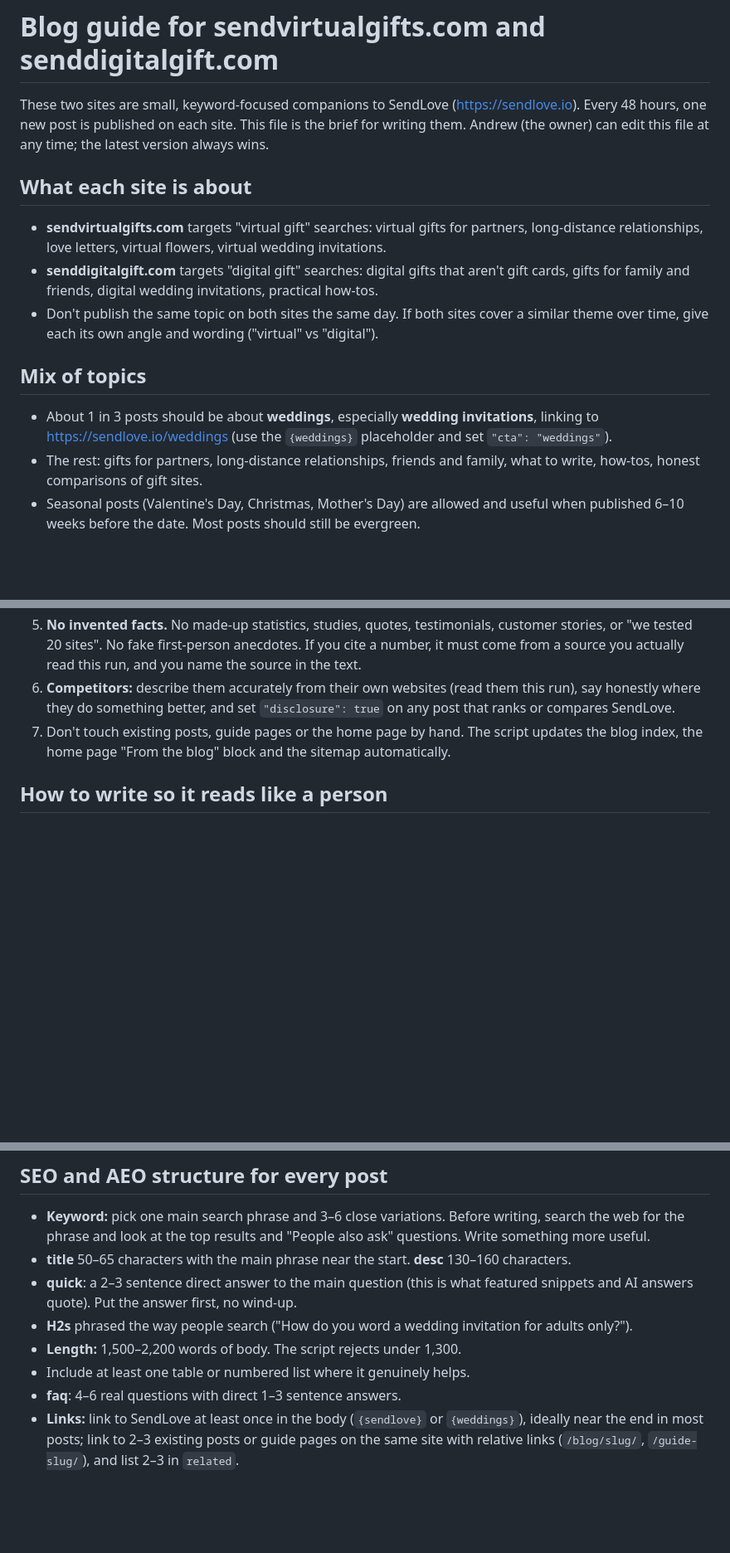
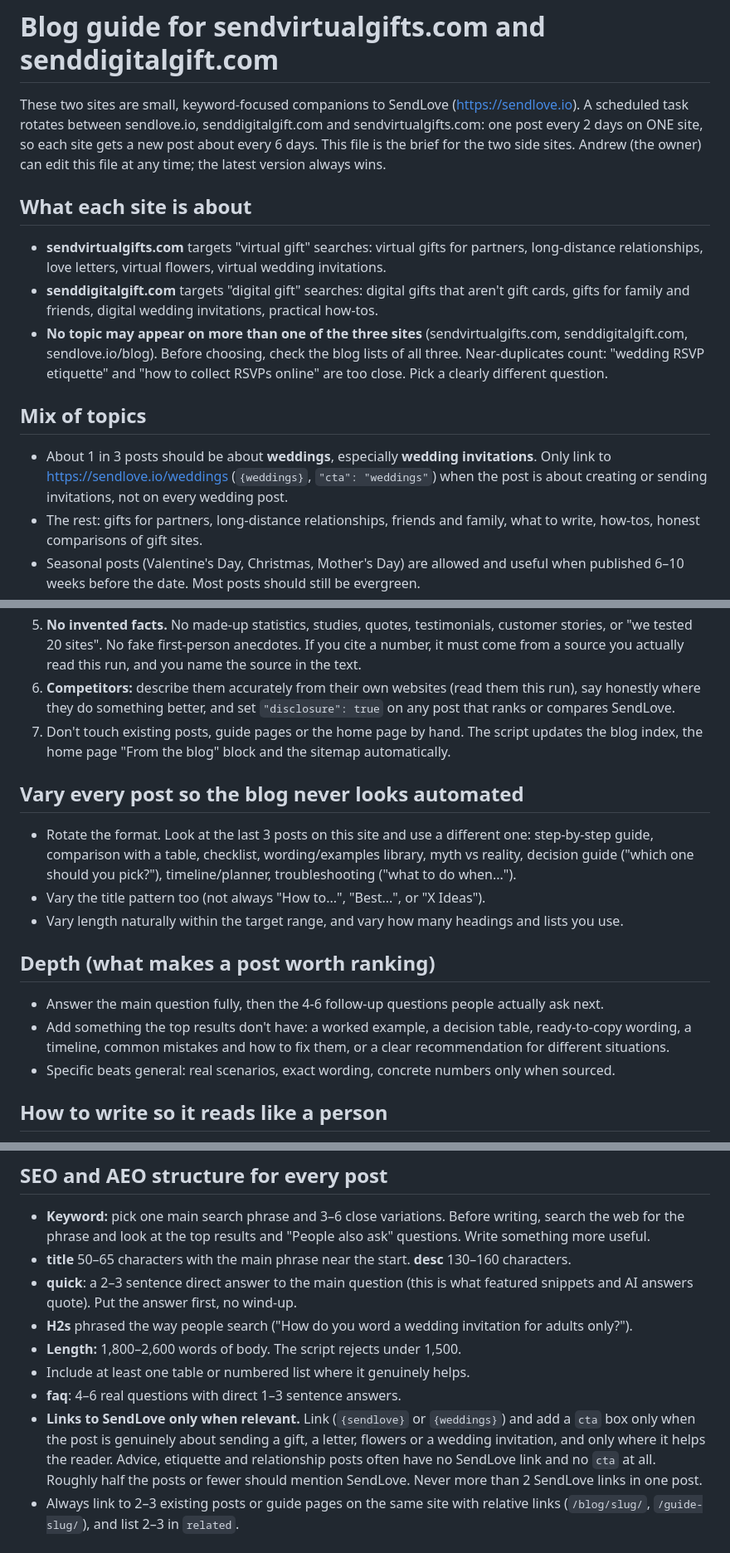
Before and after one commit to AndrewIshac/sendvirtualgifts, a Markdown page: scripts/BLOG_GUIDE.md, 3 parts joined by grey strips. Shown at 83% size. Drawn GitHub-style; blank space fills up the shorter version.

Commit message:
Blog guide: rotation, no cross-site duplicates, varied formats, deeper posts, relevant-only SendLove links
Co-Authored-By: Claude Opus 5.5 <noreply@anthropic.com>
Claude-Session: https://claude.ai/code/session_015aabxwafR2yDDxLcoM5uWv

```diff
--- a/scripts/BLOG_GUIDE.md
+++ b/scripts/BLOG_GUIDE.md
@@ -1,7 +1,9 @@
 # Blog guide for sendvirtualgifts.com and senddigitalgift.com
 
 These two sites are small, keyword-focused companions to SendLove (https://sendlove.io).
-Every 48 hours, one new post is published on each site. This file is the brief for writing them.
+A scheduled task rotates between sendlove.io, senddigitalgift.com and sendvirtualgifts.com: one post every
+2 days on ONE site, so each site gets a new post about every 6 days. This file is the brief for the two
+side sites.
 Andrew (the owner) can edit this file at any time; the latest version always wins.
 
 ## What each site is about
@@ -9,12 +11,14 @@ Andrew (the owner) can edit this file at any time; the latest version always win
   relationships, love letters, virtual flowers, virtual wedding invitations.
 - **senddigitalgift.com** targets "digital gift" searches: digital gifts that aren't gift cards, gifts for
   family and friends, digital wedding invitations, practical how-tos.
-- Don't publish the same topic on both sites the same day. If both sites cover a similar theme over time,
-  give each its own angle and wording ("virtual" vs "digital").
+- **No topic may appear on more than one of the three sites** (sendvirtualgifts.com, senddigitalgift.com,
+  sendlove.io/blog). Before choosing, check the blog lists of all three. Near-duplicates count: "wedding
+  RSVP etiquette" and "how to collect RSVPs online" are too close. Pick a clearly different question.
 
 ## Mix of topics
-- About 1 in 3 posts should be about **weddings**, especially **wedding invitations**, linking to
-  https://sendlove.io/weddings (use the `{weddings}` placeholder and set `"cta": "weddings"`).
+- About 1 in 3 posts should be about **weddings**, especially **wedding invitations**. Only link to
+  https://sendlove.io/weddings (`{weddings}`, `"cta": "weddings"`) when the post is about creating or
+  sending invitations, not on every wedding post.
 - The rest: gifts for partners, long-distance relationships, friends and family, what to write, how-tos,
   honest comparisons of gift sites.
 - Seasonal posts (Valentine's Day, Christmas, Mother's Day) are allowed and useful when published
@@ -45,6 +49,19 @@ Andrew (the owner) can edit this file at any time; the latest version always win
 7. Don't touch existing posts, guide pages or the home page by hand. The script updates the blog index,
    the home page "From the blog" block and the sitemap automatically.
 
+## Vary every post so the blog never looks automated
+- Rotate the format. Look at the last 3 posts on this site and use a different one: step-by-step guide,
+  comparison with a table, checklist, wording/examples library, myth vs reality, decision guide
+  ("which one should you pick?"), timeline/planner, troubleshooting ("what to do when...").
+- Vary the title pattern too (not always "How to...", "Best...", or "X Ideas").
+- Vary length naturally within the target range, and vary how many headings and lists you use.
+
+## Depth (what makes a post worth ranking)
+- Answer the main question fully, then the 4-6 follow-up questions people actually ask next.
+- Add something the top results don't have: a worked example, a decision table, ready-to-copy wording,
+  a timeline, common mistakes and how to fix them, or a clear recommendation for different situations.
+- Specific beats general: real scenarios, exact wording, concrete numbers only when sourced.
+
 ## How to write so it reads like a person
 - Write like a friend who knows the topic: contractions, plain words, a clear opinion.
 - Mix short sentences with longer ones. Start some paragraphs with "Honestly," "Here's the thing," or a
@@ -61,11 +78,15 @@ Andrew (the owner) can edit this file at any time; the latest version always win
 - **quick**: a 2–3 sentence direct answer to the main question (this is what featured snippets and AI
   answers quote). Put the answer first, no wind-up.
 - **H2s** phrased the way people search ("How do you word a wedding invitation for adults only?").
-- **Length:** 1,500–2,200 words of body. The script rejects under 1,300.
+- **Length:** 1,800–2,600 words of body. The script rejects under 1,500.
 - Include at least one table or numbered list where it genuinely helps.
 - **faq**: 4–6 real questions with direct 1–3 sentence answers.
-- **Links:** link to SendLove at least once in the body (`{sendlove}` or `{weddings}`), ideally near the end
-  in most posts; link to 2–3 existing posts or guide pages on the same site with relative links
+- **Links to SendLove only when relevant.** Link (`{sendlove}` or `{weddings}`) and add a `cta` box only
+  when the post is genuinely about sending a gift, a letter, flowers or a wedding invitation, and only
+  where it helps the reader. Advice, etiquette and relationship posts often have no SendLove link and no
+  `cta` at all. Roughly half the posts or fewer should mention SendLove. Never more than 2 SendLove links
+  in one post.
+- Always link to 2–3 existing posts or guide pages on the same site with relative links
   (`/blog/slug/`, `/guide-slug/`), and list 2–3 in `related`.
 
 ## Topic bank (pick one that isn't already published; you may also choose a better keyword you find)
```
